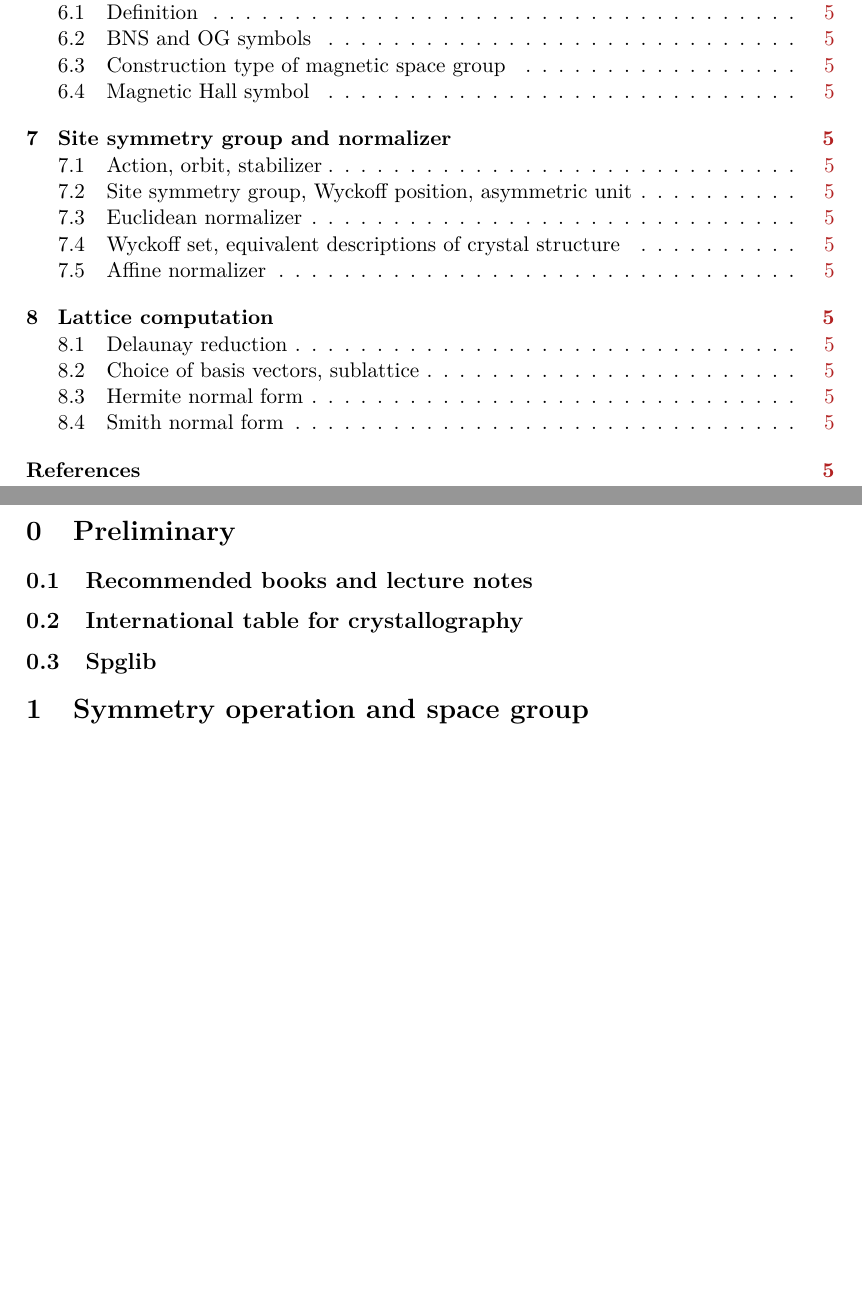
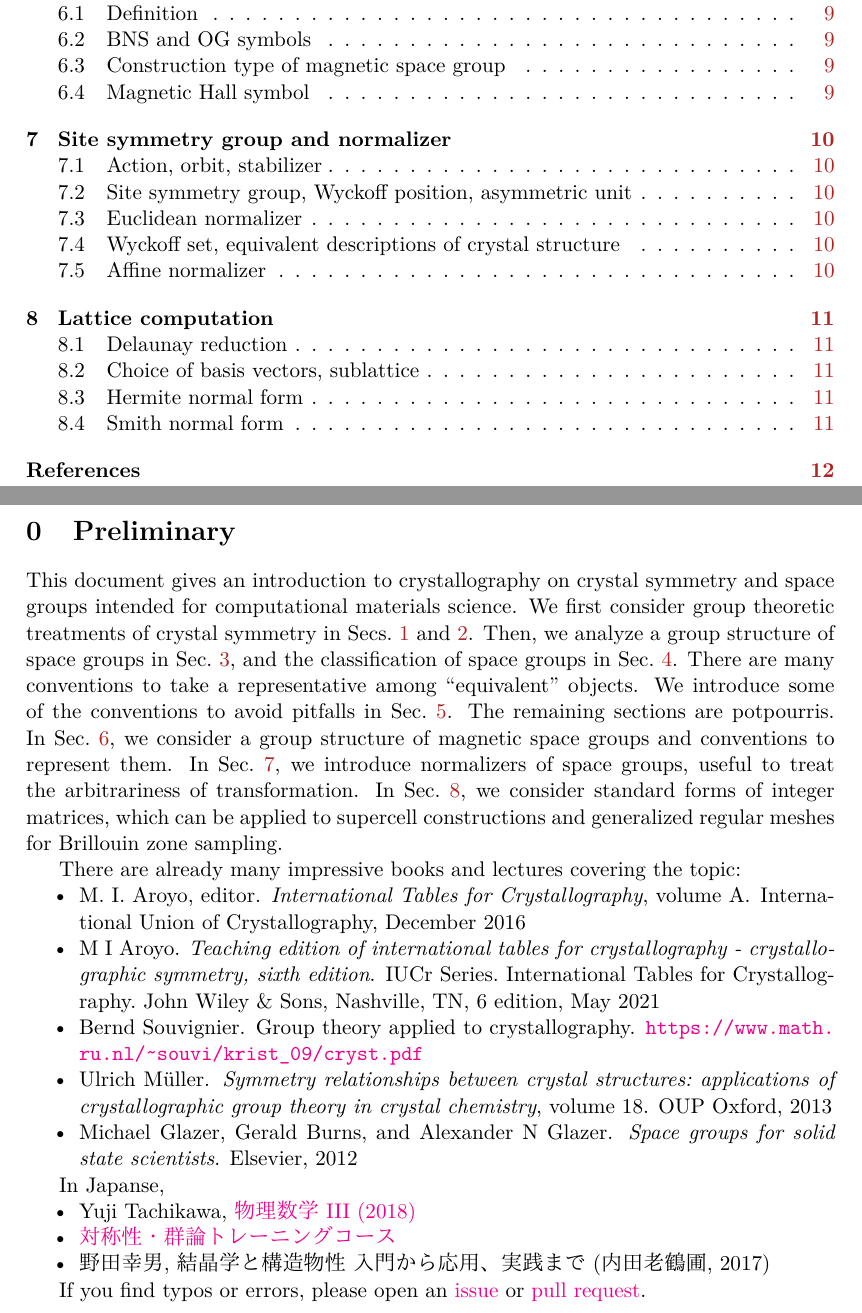
Before and after one commit to lan496/crystal-symmetry-primer, a LaTeX document (main.tex, which reads preamble.tex, references.bib, source/preliminary.tex): two parts of pages 2 and 3 of 5 before the commit and two parts of pages 2 and 3 of 12 after it, joined at a grey line, cut so that both start at the same text, the shorter picture padded with empty space. Compiled offline with pdfLaTeX.

Commit message:
Add resources

```diff
--- a/preamble.tex
+++ b/preamble.tex
@@ -11,8 +11,10 @@
 
 % Bibtex (load after hyperref)
 \usepackage[sort&compress,numbers]{natbib}
-\bibliographystyle{apsrev4-2}
 \usepackage{doi}
+% Inline citation
+\usepackage{bibentry}
+\nobibliography*
 
 % Mathematical features
 \usepackage{amsmath, amssymb}
@@ -98,6 +100,9 @@
 % https://tex.stackexchange.com/questions/22191/forcing-a-figure-strictly-on-a-separate-page
 \usepackage{afterpage}
 
+% Japanese with pdflatex
+\usepackage{CJKutf8}
+
 %%%%%%%%%%%%%%%%%%%%%%%%%%%%%%%%%%%%%%%%%%%%%%%%%%%%%%%%%%%%%%%%%%%%%%%%%%%%%%%%
 % Macros
 %%%%%%%%%%%%%%%%%%%%%%%%%%%%%%%%%%%%%%%%%%%%%%%%%%%%%%%%%%%%%%%%%%%%%%%%%%%%%%%%
--- a/references.bib
+++ b/references.bib
@@ -0,0 +4,38 @@
+  year = {2016},
+  month = dec,
+  publisher = {International Union of Crystallography},
+  editor = {M. I. Aroyo},
+  volume = {A},
+  title = {International Tables for Crystallography}
+}
+@book{muller2013symmetry,
+  title={Symmetry relationships between crystal structures: applications of crystallographic group theory in crystal chemistry},
+  author={M{\"u}ller, Ulrich},
+  volume={18},
+  year={2013},
+  publisher={OUP Oxford}
+}
+@book{glazer2012space,
+  title={Space groups for solid state scientists},
+  author={Glazer, Michael and Burns, Gerald and Glazer, Alexander N},
+  year={2012},
+  publisher={Elsevier}
+}
+@misc{Souvignier08,
+    author = {Bernd Souvignier},
+    title = {Group theory applied to crystallography},
+    howpublished = {\url{https://www.math.ru.nl/~souvi/krist_09/cryst.pdf}},
+}
+@BOOK{Aroyo2021-qr,
+  title     = "Teaching edition of international tables for crystallography -
+               crystallographic symmetry, sixth edition",
+  author    = "Aroyo, M I",
+  editor    = "Aroyo, Mois I",
+  publisher = "John Wiley \& Sons",
+  series    = "IUCr Series. International Tables for Crystallography",
+  edition   =  6,
+  month     =  may,
+  year      =  2021,
+  address   = "Nashville, TN",
+  language  = "en"
+}
--- a/source/preliminary.tex
+++ b/source/preliminary.tex
@@ -1,7 +1,30 @@
 \section{\label{sec:preliminary}Preliminary}
 
-\subsection{Recommended books and lecture notes}
+This document gives an introduction to crystallography on crystal symmetry and space groups intended for computational materials science.
+% Thus, this document takes another approach as a primer in the age of \texttt{Spglib}.
+We first consider group theoretic treatments of crystal symmetry in Secs.~\ref{sec:operation} and \ref{sec:group_primer}.
+Then, we analyze a group structure of space groups in Sec.~\ref{sec:group_structure}, and the classification of space groups in Sec.~\ref{sec:classification}.
+There are many conventions to take a representative among ``equivalent'' objects.
+We introduce some of the conventions to avoid pitfalls in Sec.~\ref{sec:convention}.
+The remaining sections are potpourris.
+In Sec.~\ref{sec:msg}, we consider a group structure of magnetic space groups and conventions to represent them.
+In Sec.~\ref{sec:normalizer}, we introduce normalizers of space groups, useful to treat the arbitrariness of transformation.
+In Sec.~\ref{sec:lattice}, we consider standard forms of integer matrices, which can be applied to supercell constructions and generalized regular meshes for Brillouin zone sampling.
 
-\subsection{International table for crystallography}
+There are already many impressive books and lectures covering the topic:
+\begin{itemize}
+    \item \bibentry{ITA2016}
+    \item \bibentry{Aroyo2021-qr}
+    \item \bibentry{Souvignier08}
+    \item \bibentry{muller2013symmetry}
+    \item \bibentry{glazer2012space}
+\end{itemize}
 
-\subsection{Spglib}
+In Japanse,
+\begin{itemize}
+    \item Yuji Tachikawa, \begin{CJK}{UTF8}{ipxm}\href{https://member.ipmu.jp/yuji.tachikawa/lectures/2018-butsurisuugaku3/}{物理数学 III (2018)}\end{CJK}
+    \item \begin{CJK}{UTF8}{ipxm}\href{http://pfwww.kek.jp/trainingcourse/bunken.html}{対称性・群論トレーニングコース}\end{CJK}
+    \item \begin{CJK}{UTF8}{ipxm}野田幸男, 結晶学と構造物性 入門から応用、実践まで (内田老鶴圃, 2017)\end{CJK}
+\end{itemize}
+
+If you find typos or errors, please open an \href{https://github.com/lan496/crystal-symmetry-primer/issues?q=is%3Aissue+is%3Aopen+sort%3Aupdated-desc}{issue} or \href{https://github.com/lan496/crystal-symmetry-primer/pulls?q=is%3Apr+is%3Aopen+sort%3Aupdated-desc}{pull request}.
```
Also changed, not shown: main.tex (+19 -0 lines), references.bib (3 more changed lines).
